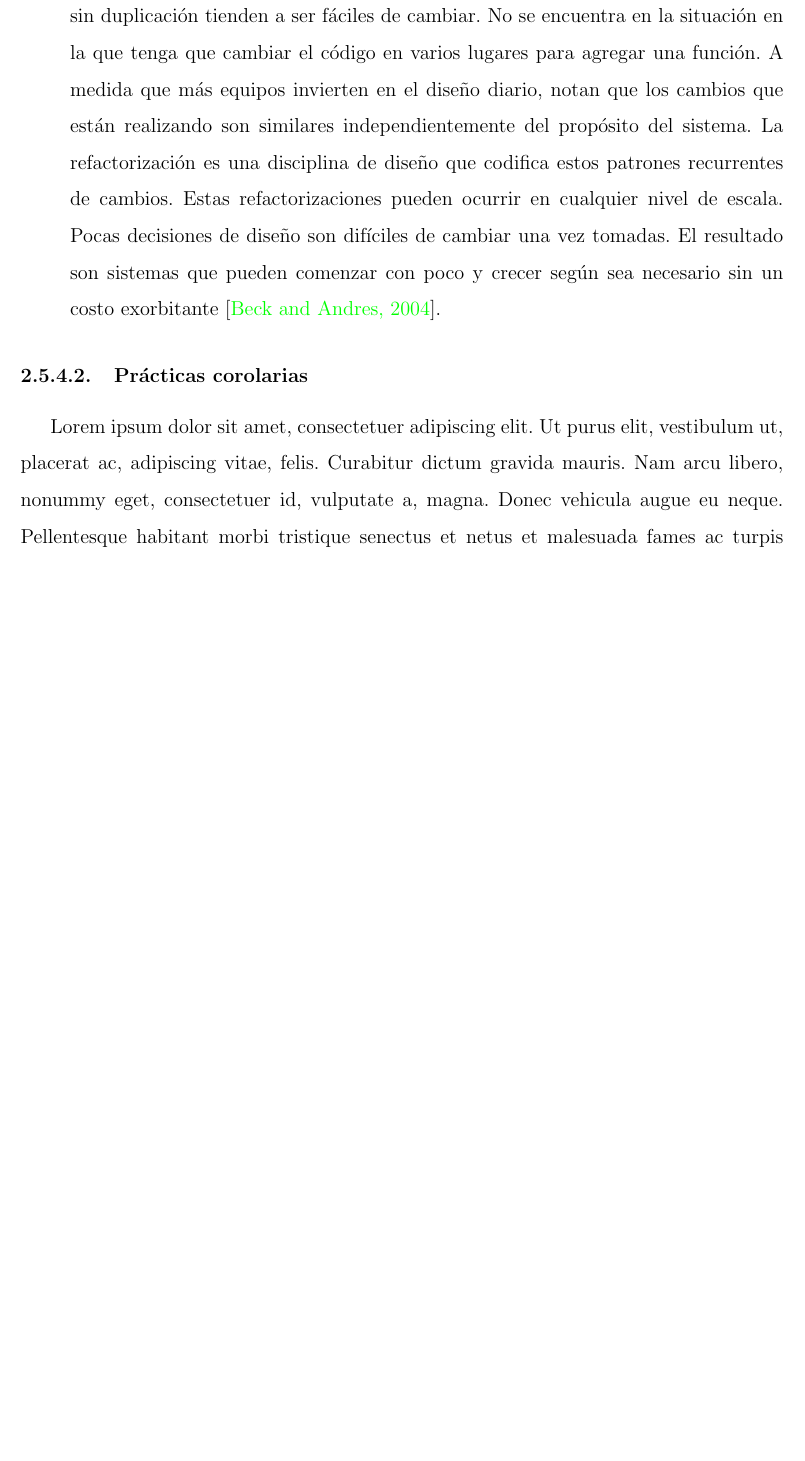
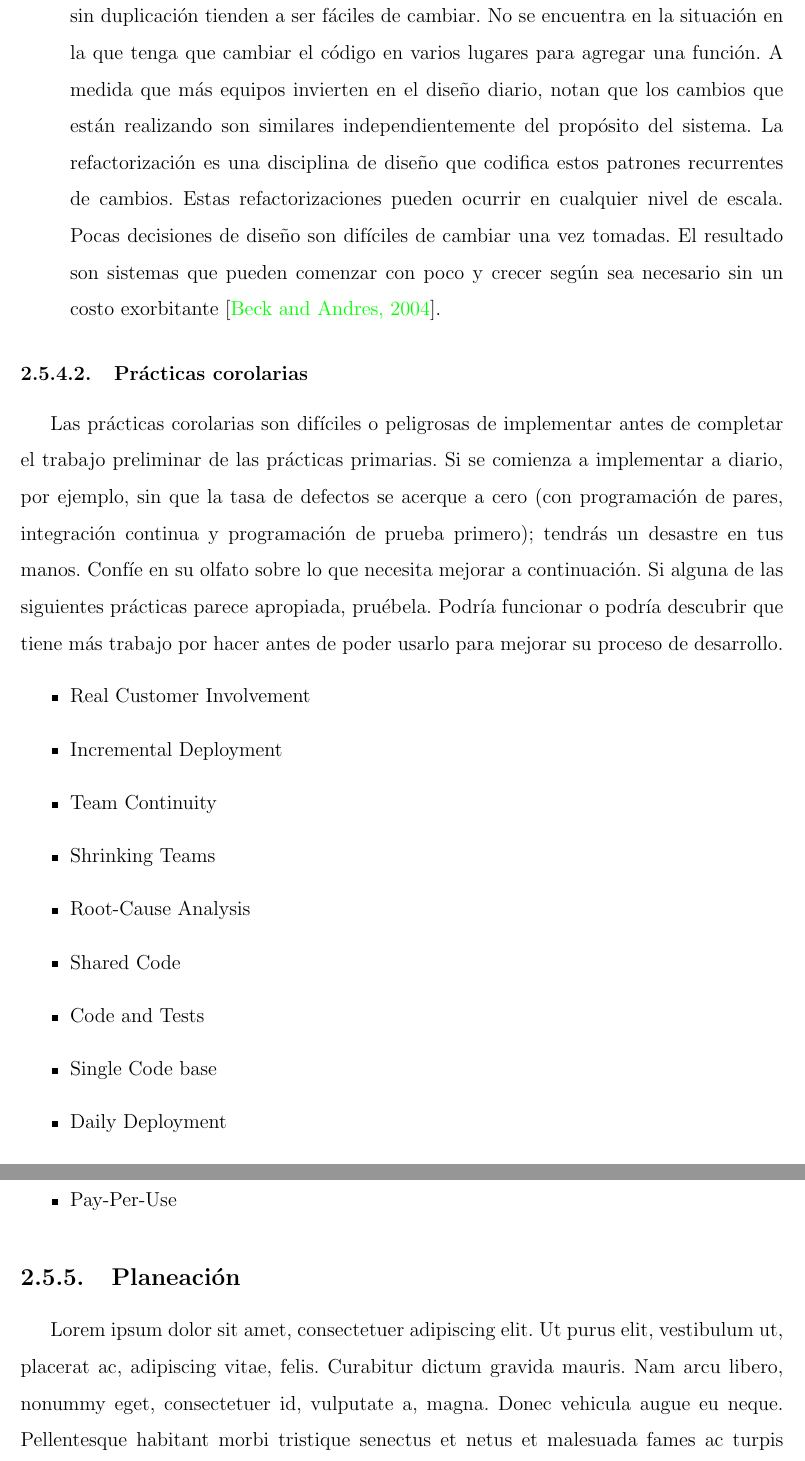
Before and after one commit to yomarhuamani/degree, a LaTeX thesis (Degree.tex, which reads ChapterII/chapterII.tex): part of page 58 of 78 before the commit and two parts of pages 58 and 59 of 79 after it, the two joined at a grey line, cut so that both start at the same text, the shorter picture padded with empty space. Compiled offline with pdfLaTeX.

Commit message:
txs auto checkin

```diff
--- a/ChapterII/chapterII.tex
+++ b/ChapterII/chapterII.tex
@@ -606,7 +606,20 @@
 				A medida que más equipos invierten en el diseño diario, notan que los cambios que están realizando son similares independientemente del propósito del sistema. La refactorización es una disciplina de diseño que codifica estos patrones recurrentes de cambios. Estas refactorizaciones pueden ocurrir en cualquier nivel de escala. Pocas decisiones de diseño son difíciles de cambiar una vez tomadas. El resultado son sistemas que pueden comenzar con poco y crecer según sea necesario sin un costo exorbitante \cite{chap2_extreme_programming}.
 			\end{enumerate}
 		\subsubsection{Pr\'{a}cticas corolarias}
-					\lipsum[1]
+				Las prácticas corolarias son difíciles o peligrosas de implementar antes de completar el trabajo preliminar de las prácticas primarias. Si se comienza a implementar a diario, por ejemplo, sin que la tasa de defectos se acerque a cero (con programación de pares, integración continua y programación de prueba primero); tendrás un desastre en tus manos. Confíe en su olfato sobre lo que necesita mejorar a continuación. Si alguna de las siguientes prácticas parece apropiada, pruébela. Podría funcionar o podría descubrir que tiene más trabajo por hacer antes de poder usarlo para mejorar su proceso de desarrollo.
+				\begin{itemize}
+					\item Real Customer Involvement
+					\item Incremental Deployment
+					\item Team Continuity
+					\item Shrinking Teams
+					\item Root-Cause Analysis
+					\item Shared Code
+					\item Code and Tests
+					\item Single Code base
+					\item Daily Deployment
+					\item Negotiated Scope Contract
+					\item Pay-Per-Use
+				\end{itemize}
 	\subsection{Planeaci\'{o}n}
 				\lipsum[1]
 	\subsection{Diseño}
```
